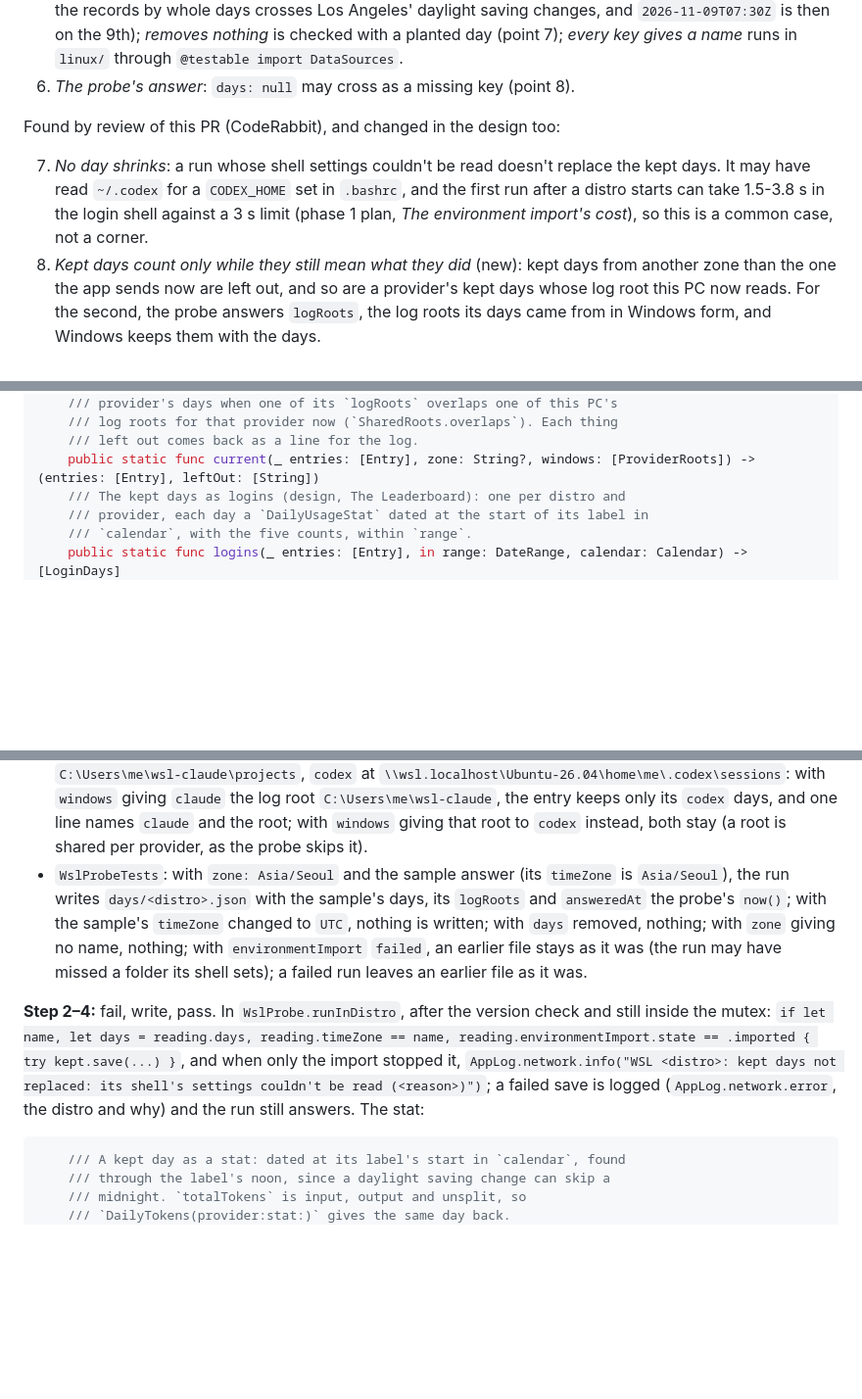
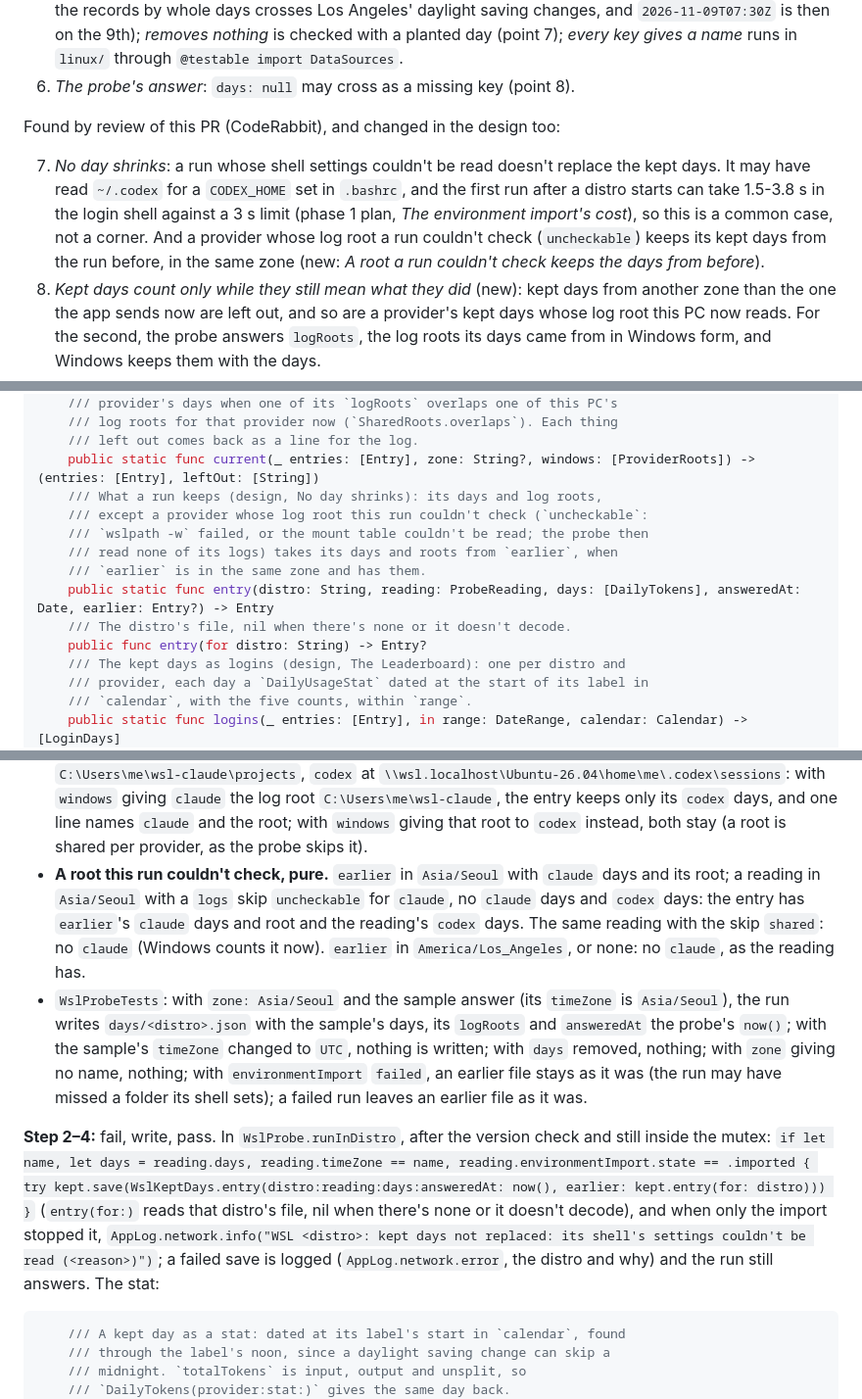
Before and after one commit to tddworks/ClaudeBar-Windows, a Markdown page: docs/plans/2026-11-12-wsl-phase2.md, 3 parts joined by grey strips. Shown at 98% size. GitHub-like rendering; blank space fills up the shorter version.

Commit message:
docs(wsl): a root a run couldn't check keeps its kept days from the run before

````diff
--- a/docs/plans/2026-11-12-wsl-phase2.md
+++ b/docs/plans/2026-11-12-wsl-phase2.md
@@ -47,7 +47,7 @@ ClaudeBar at `beee51de` (core `main`, with #703 at `33f5c857`), this repo at `b6
 
 Found by review of this PR (CodeRabbit), and changed in the design too:
 
-7. *No day shrinks*: a run whose shell settings couldn't be read doesn't replace the kept days. It may have read `~/.codex` for a `CODEX_HOME` set in `.bashrc`, and the first run after a distro starts can take 1.5-3.8 s in the login shell against a 3 s limit (phase 1 plan, *The environment import's cost*), so this is a common case, not a corner.
+7. *No day shrinks*: a run whose shell settings couldn't be read doesn't replace the kept days. It may have read `~/.codex` for a `CODEX_HOME` set in `.bashrc`, and the first run after a distro starts can take 1.5-3.8 s in the login shell against a 3 s limit (phase 1 plan, *The environment import's cost*), so this is a common case, not a corner. And a provider whose log root a run couldn't check (`uncheckable`) keeps its kept days from the run before, in the same zone (new: *A root a run couldn't check keeps the days from before*).
 8. *Kept days count only while they still mean what they did* (new): kept days from another zone than the one the app sends now are left out, and so are a provider's kept days whose log root this PC now reads. For the second, the probe answers `logRoots`, the log roots its days came from in Windows form, and Windows keeps them with the days.
 9. *A distro switched off or removed*: the merged design deletes the kept days on leaving the Leaderboard. That can't hold. The HUD's runs write the kept days whether the person is on the board or not, since the preview needs them before *Join*. A run that holds a distro's mutex when the person leaves writes them back after the delete. So leaving deletes nothing on this PC, as ClaudeBar's ledger isn't deleted either. This reverses an approved line, so it is open question 5.
 
@@ -554,6 +554,14 @@ public struct WslKeptDays: Sendable {
     /// log roots for that provider now (`SharedRoots.overlaps`). Each thing
     /// left out comes back as a line for the log.
     public static func current(_ entries: [Entry], zone: String?, windows: [ProviderRoots]) -> (entries: [Entry], leftOut: [String])
+    /// What a run keeps (design, No day shrinks): its days and log roots,
+    /// except a provider whose log root this run couldn't check (`uncheckable`:
+    /// `wslpath -w` failed, or the mount table couldn't be read; the probe then
+    /// read none of its logs) takes its days and roots from `earlier`, when
+    /// `earlier` is in the same zone and has them.
+    public static func entry(distro: String, reading: ProbeReading, days: [DailyTokens], answeredAt: Date, earlier: Entry?) -> Entry
+    /// The distro's file, nil when there's none or it doesn't decode.
+    public func entry(for distro: String) -> Entry?
     /// The kept days as logins (design, The Leaderboard): one per distro and
     /// provider, each day a `DailyUsageStat` dated at the start of its label in
     /// `calendar`, with the five counts, within `range`.
@@ -569,9 +577,10 @@ public struct WslKeptDays: Sendable {
 - **Store.** `save` then `all()` gives the entry back; a second `save` replaces it; a file of garbage beside it is left out. A distro name with a space (`My Distro`) round-trips.
 - **Another zone, pure.** Entries in `Asia/Seoul` and `America/Los_Angeles`, `zone: "Asia/Seoul"`: only the first, and one line naming the other distro and both zones; `zone: nil`: none.
 - **A root this PC reads now, pure.** An entry with `claude` and `codex` days and `logRoots` `claude` at `C:\Users\me\wsl-claude\projects`, `codex` at `\\wsl.localhost\Ubuntu-26.04\home\me\.codex\sessions`: with `windows` giving `claude` the log root `C:\Users\me\wsl-claude`, the entry keeps only its `codex` days, and one line names `claude` and the root; with `windows` giving that root to `codex` instead, both stay (a root is shared per provider, as the probe skips it).
+- **A root this run couldn't check, pure.** `earlier` in `Asia/Seoul` with `claude` days and its root; a reading in `Asia/Seoul` with a `logs` skip `uncheckable` for `claude`, no `claude` days and `codex` days: the entry has `earlier`'s `claude` days and root and the reading's `codex` days. The same reading with the skip `shared`: no `claude` (Windows counts it now). `earlier` in `America/Los_Angeles`, or none: no `claude`, as the reading has.
 - `WslProbeTests`: with `zone: Asia/Seoul` and the sample answer (its `timeZone` is `Asia/Seoul`), the run writes `days/<distro>.json` with the sample's days, its `logRoots` and `answeredAt` the probe's `now()`; with the sample's `timeZone` changed to `UTC`, nothing is written; with `days` removed, nothing; with `zone` giving no name, nothing; with `environmentImport` `failed`, an earlier file stays as it was (the run may have missed a folder its shell sets); a failed run leaves an earlier file as it was.
 
-**Step 2–4:** fail, write, pass. In `WslProbe.runInDistro`, after the version check and still inside the mutex: `if let name, let days = reading.days, reading.timeZone == name, reading.environmentImport.state == .imported { try kept.save(...) }`, and when only the import stopped it, `AppLog.network.info("WSL <distro>: kept days not replaced: its shell's settings couldn't be read (<reason>)")`; a failed save is logged (`AppLog.network.error`, the distro and why) and the run still answers. The stat:
+**Step 2–4:** fail, write, pass. In `WslProbe.runInDistro`, after the version check and still inside the mutex: `if let name, let days = reading.days, reading.timeZone == name, reading.environmentImport.state == .imported { try kept.save(WslKeptDays.entry(distro:reading:days:answeredAt: now(), earlier: kept.entry(for: distro))) }` (`entry(for:)` reads that distro's file, nil when there's none or it doesn't decode), and when only the import stopped it, `AppLog.network.info("WSL <distro>: kept days not replaced: its shell's settings couldn't be read (<reason>)")`; a failed save is logged (`AppLog.network.error`, the distro and why) and the run still answers. The stat:
 
 ```swift
     /// A kept day as a stat: dated at its label's start in `calendar`, found
````
Also changed, not shown: docs/plans/2026-11-03-wsl-design.md (+2 -1 lines).
